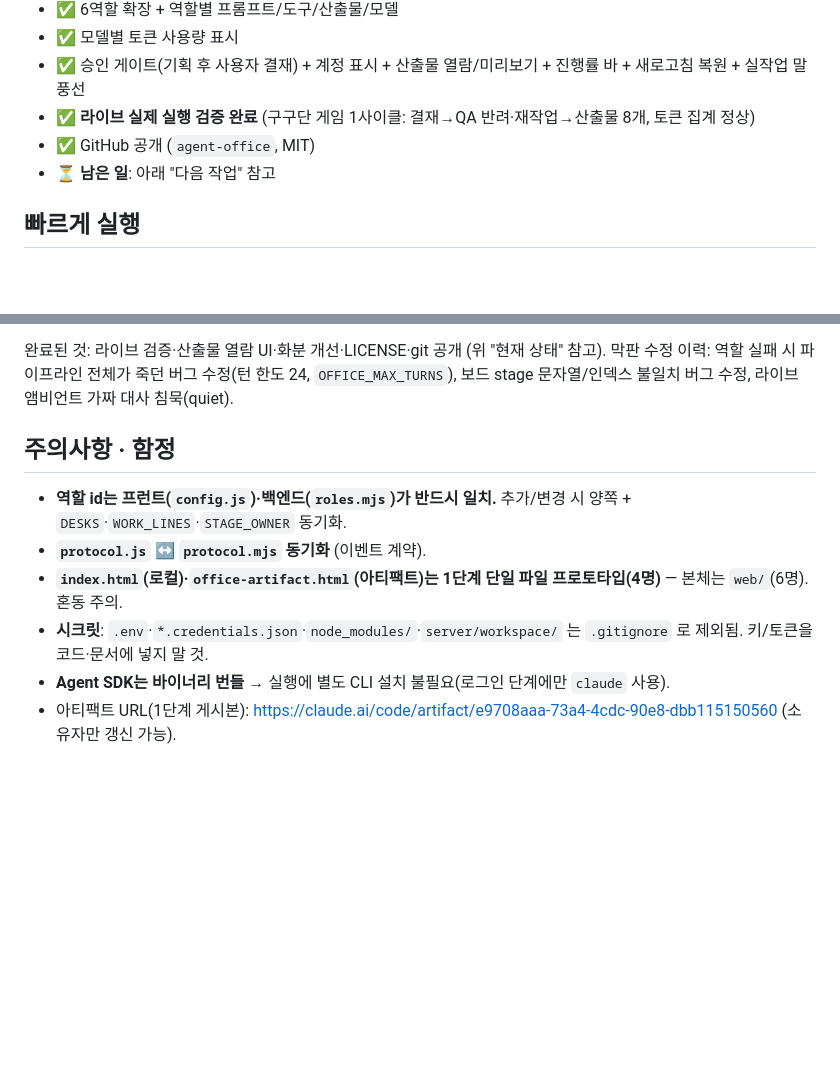
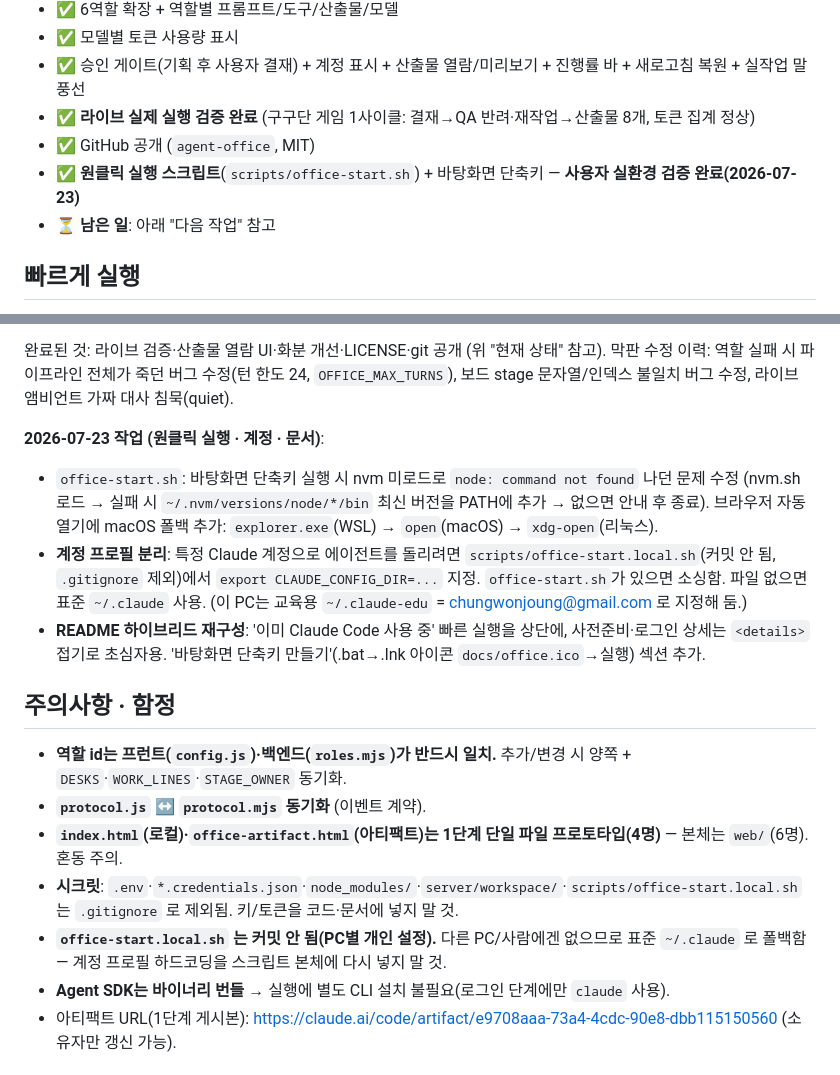
Before and after one commit to GojoSuperman/agent-office, a Markdown page: CLAUDE.md, 2 parts joined by grey strips. Drawn GitHub-style; blank space fills up the shorter version.

Commit message:
docs: CLAUDE.md 이관 문서에 2026-07-23 작업 반영
- 현재 상태: 원클릭 실행 스크립트 + 바탕화면 단축키 실환경 검증 완료(2026-07-23).
- 작업 이력: node PATH 자동 확보, macOS 브라우저 폴백, 계정 프로필 분리
  (office-start.local.sh), README 하이브리드 재구성 기록.
- 주의사항: office-start.local.sh 는 커밋 안 됨 → 스크립트 본체에 계정 하드코딩 금지.

Co-Authored-By: Claude Opus 4.8 (1M context) <noreply@anthropic.com>

```diff
--- a/CLAUDE.md
+++ b/CLAUDE.md
@@ -21,6 +21,7 @@
 - ✅ 승인 게이트(기획 후 사용자 결재) + 계정 표시 + 산출물 열람/미리보기 + 진행률 바 + 새로고침 복원 + 실작업 말풍선
 - ✅ **라이브 실제 실행 검증 완료** (구구단 게임 1사이클: 결재→QA 반려·재작업→산출물 8개, 토큰 집계 정상)
 - ✅ GitHub 공개 (`agent-office`, MIT)
+- ✅ **원클릭 실행 스크립트**(`scripts/office-start.sh`) + 바탕화면 단축키 — **사용자 실환경 검증 완료(2026-07-23)**
 - ⏳ **남은 일**: 아래 "다음 작업" 참고
 
 ## 빠르게 실행
@@ -155,12 +156,23 @@ mock 모드도 동일 흐름(가짜 플랜)이라 무료로 결재 UI 테스트
 막판 수정 이력: 역할 실패 시 파이프라인 전체가 죽던 버그 수정(턴 한도 24, `OFFICE_MAX_TURNS`),
 보드 stage 문자열/인덱스 불일치 버그 수정, 라이브 앰비언트 가짜 대사 침묵(quiet).
 
+**2026-07-23 작업 (원클릭 실행 · 계정 · 문서)**:
+- `office-start.sh`: 바탕화면 단축키 실행 시 nvm 미로드로 `node: command not found` 나던 문제 수정
+  (nvm.sh 로드 → 실패 시 `~/.nvm/versions/node/*/bin` 최신 버전을 PATH에 추가 → 없으면 안내 후 종료).
+  브라우저 자동 열기에 macOS 폴백 추가: `explorer.exe`(WSL) → `open`(macOS) → `xdg-open`(리눅스).
+- **계정 프로필 분리**: 특정 Claude 계정으로 에이전트를 돌리려면 `scripts/office-start.local.sh`(커밋 안 됨,
+  `.gitignore` 제외)에서 `export CLAUDE_CONFIG_DIR=...` 지정. `office-start.sh`가 있으면 소싱함.
+  파일 없으면 표준 `~/.claude` 사용. (이 PC는 교육용 `~/.claude-edu` = chungwonjoung@gmail.com 로 지정해 둠.)
+- **README 하이브리드 재구성**: '이미 Claude Code 사용 중' 빠른 실행을 상단에, 사전준비·로그인 상세는
+  `<details>` 접기로 초심자용. '바탕화면 단축키 만들기'(.bat→.lnk 아이콘 `docs/office.ico`→실행) 섹션 추가.
+
 ## 주의사항 · 함정
 
 - **역할 id는 프런트(`config.js`)·백엔드(`roles.mjs`)가 반드시 일치.** 추가/변경 시 양쪽 + `DESKS`·`WORK_LINES`·`STAGE_OWNER` 동기화.
 - **`protocol.js` ↔ `protocol.mjs` 동기화** (이벤트 계약).
 - **`index.html`(로컬)·`office-artifact.html`(아티팩트)는 1단계 단일 파일 프로토타입(4명)** — 본체는 `web/`(6명). 혼동 주의.
-- **시크릿**: `.env`·`*.credentials.json`·`node_modules/`·`server/workspace/` 는 `.gitignore` 로 제외됨. 키/토큰을 코드·문서에 넣지 말 것.
+- **시크릿**: `.env`·`*.credentials.json`·`node_modules/`·`server/workspace/`·`scripts/office-start.local.sh` 는 `.gitignore` 로 제외됨. 키/토큰을 코드·문서에 넣지 말 것.
+- **`office-start.local.sh` 는 커밋 안 됨(PC별 개인 설정).** 다른 PC/사람에겐 없으므로 표준 `~/.claude` 로 폴백함 — 계정 프로필 하드코딩을 스크립트 본체에 다시 넣지 말 것.
 - **Agent SDK는 바이너리 번들** → 실행에 별도 CLI 설치 불필요(로그인 단계에만 `claude` 사용).
 - 아티팩트 URL(1단계 게시본): https://claude.ai/code/artifact/e9708aaa-73a4-4cdc-90e8-dbb115150560 (소유자만 갱신 가능).
 
```
Also changed, not shown: other parts of CLAUDE.md (+1 -1 lines).
